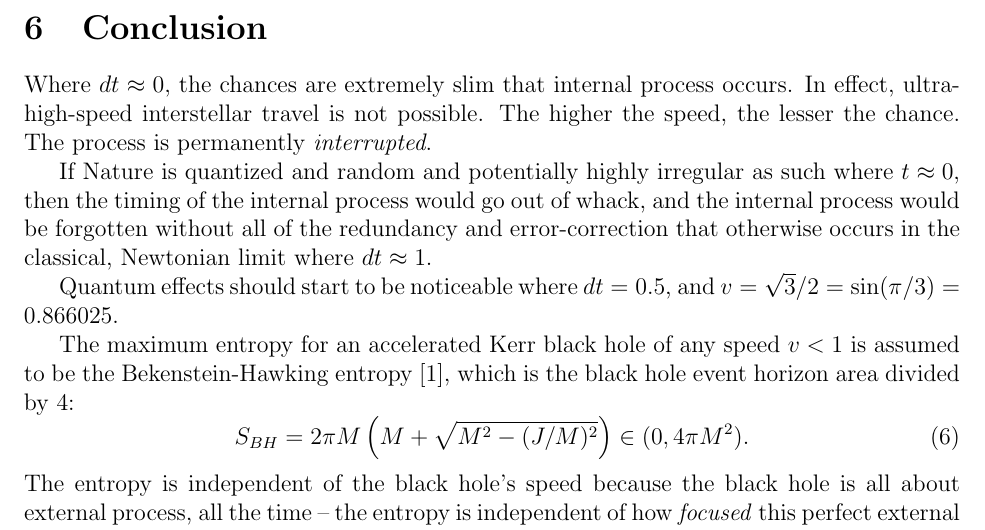
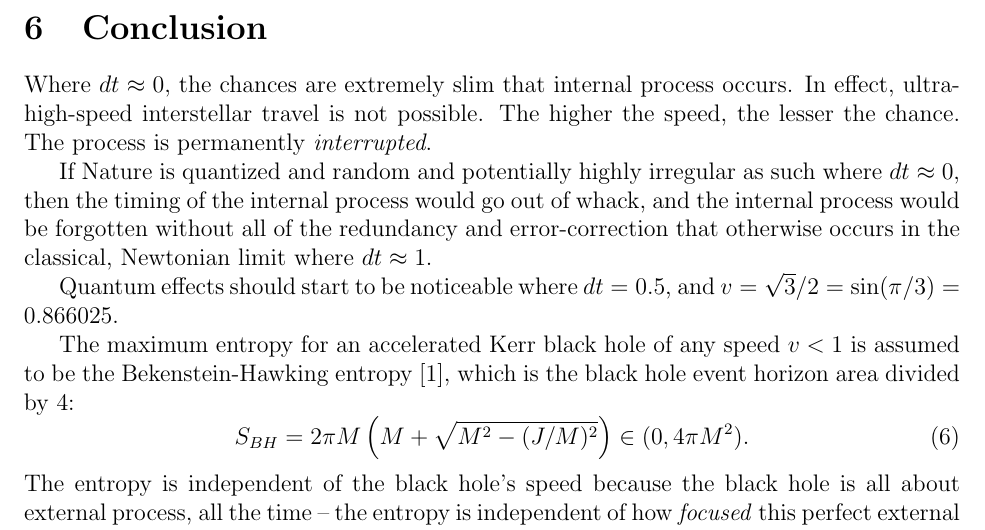
Before and after one commit to sjhalayka/papers, a LaTeX paper (space_travel/bezier_escape.tex): part of page 3 of 3, cut so that both start at the same text. Compiled offline with pdfLaTeX.

Commit message:
Add files via upload

```diff
--- a/space_travel/bezier_escape.tex
+++ b/space_travel/bezier_escape.tex
@@ -111,7 +111,7 @@ In effect, ultra-high-speed interstellar travel is not possible.
 The higher the speed, the lesser the chance.
 The process is permanently \textit{interrupted}.
 
-If Nature is quantized and random and potentially highly irregular as such where $t \approx 0$, then the timing of the internal process would go out of whack, and the internal process would be forgotten without all of the redundancy and error-correction that otherwise occurs in the classical, Newtonian limit where $dt \approx 1$.
+If Nature is quantized and random and potentially highly irregular as such where $dt \approx 0$, then the timing of the internal process would go out of whack, and the internal process would be forgotten without all of the redundancy and error-correction that otherwise occurs in the classical, Newtonian limit where $dt \approx 1$.
 
 Quantum effects should start to be noticeable where $dt = 0.5$, and $v = \sqrt{3} / 2 = \sin(\pi/3) = 0.866025$.
 
```
Also changed, not shown: space_travel/bezier_escape.pdf.
